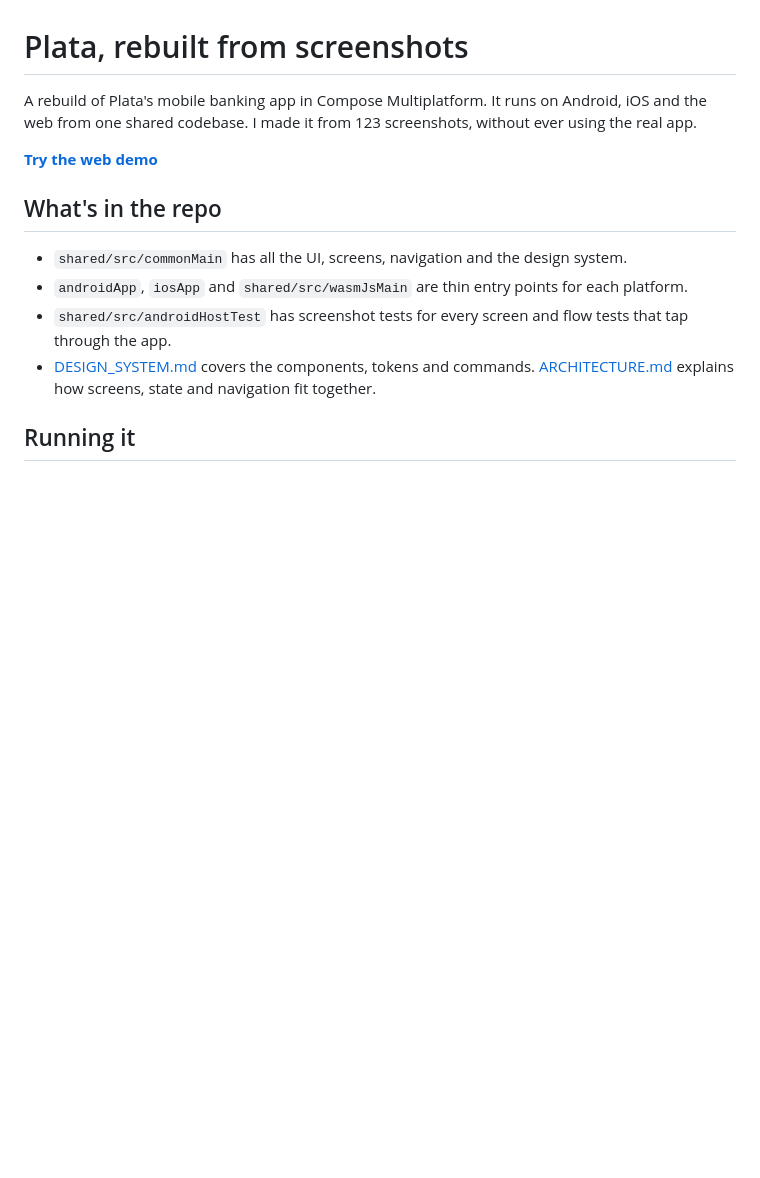
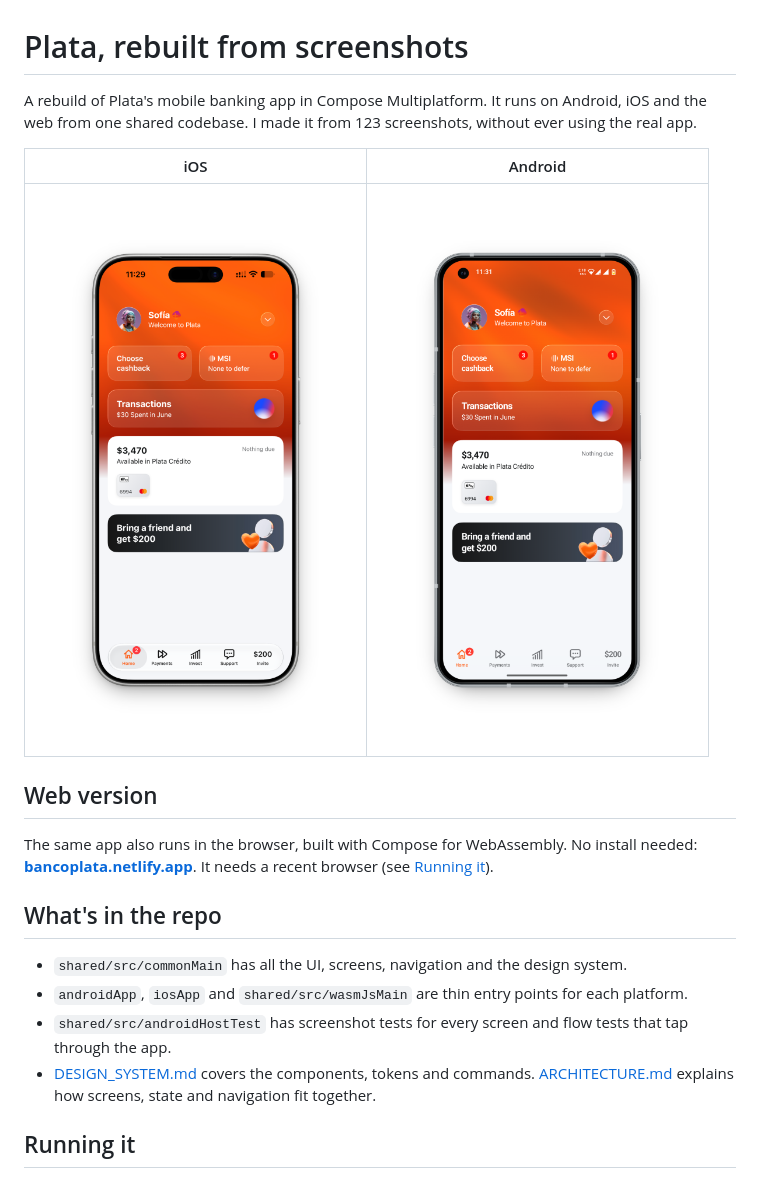
Before and after one commit to kerimabdy/bancoplata, a Markdown page: README.md, the part around the change. Drawn GitHub-style; pictures changed too: docs/images/home-android.png (added), docs/images/home-ios.png (added); blank space fills up the shorter version.

Commit message:
Add iOS and Android screenshots and a web version section to the README

```diff
--- a/README.md
+++ b/README.md
@@ -2,7 +2,13 @@
 
 A rebuild of Plata's mobile banking app in Compose Multiplatform. It runs on Android, iOS and the web from one shared codebase. I made it from 123 screenshots, without ever using the real app.
 
-**[Try the web demo](https://bancoplata.netlify.app/)**
+| iOS | Android |
+| :---: | :---: |
+| ![Home screen on iPhone](docs/images/home-ios.png) | ![Home screen on Android](docs/images/home-android.png) |
+
+## Web version
+
+The same app also runs in the browser, built with Compose for WebAssembly. No install needed: **[bancoplata.netlify.app](https://bancoplata.netlify.app/)**. It needs a recent browser (see [Running it](#running-it)).
 
 ## What's in the repo
 
```
